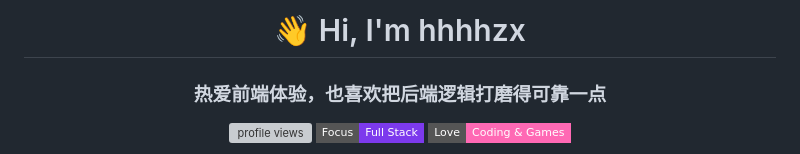
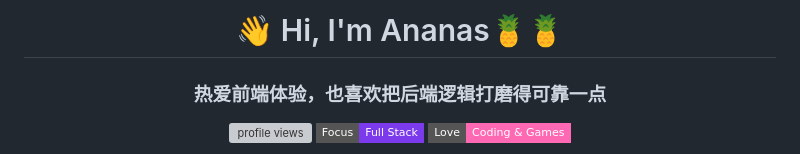
Before and after one commit to hhhhzx/hhhhzx, a Markdown page: README.md, the part around the change. Rendered like a GitHub page; badges without logos; grey boxes are pictures that could not be loaded.

Commit message:
Update username in README.md

```diff
--- a/README.md
+++ b/README.md
@@ -5,7 +5,7 @@
 
 <div align="center">
 
-# 👋 Hi, I'm hhhhzx
+# 👋 Hi, I'm Ananas🍍🍍
 
 ### 热爱前端体验，也喜欢把后端逻辑打磨得可靠一点
 
```
